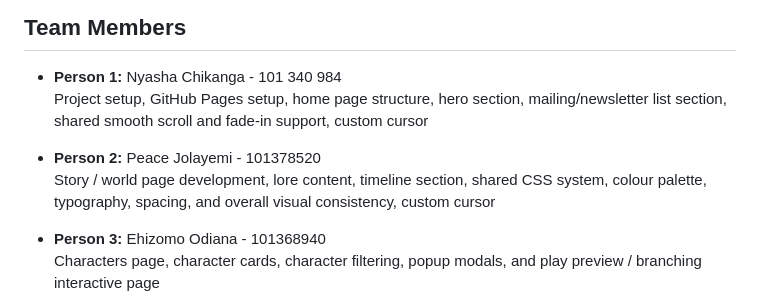
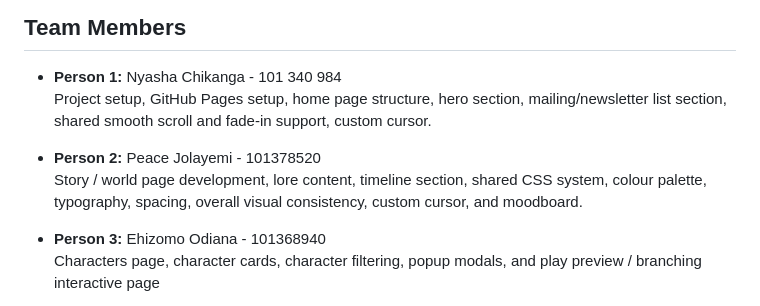
Before and after one commit to Gracicinya/ThisAdventure, a Markdown page: README.md, the part around the change. Drawn GitHub-style.

```diff
--- a/README.md
+++ b/README.md
@@ -10,10 +10,10 @@
 ## Team Members
 
 - **Person 1:** Nyasha Chikanga - 101 340 984
-  Project setup, GitHub Pages setup, home page structure, hero section, mailing/newsletter list section, shared smooth scroll and fade-in support, custom cursor
+  Project setup, GitHub Pages setup, home page structure, hero section, mailing/newsletter list section, shared smooth scroll and fade-in support, custom cursor.
 
 - **Person 2:** Peace Jolayemi - 101378520
-  Story / world page development, lore content, timeline section, shared CSS system, colour palette, typography, spacing, and overall visual consistency, custom cursor
+  Story / world page development, lore content, timeline section, shared CSS system, colour palette, typography, spacing, overall visual consistency, custom cursor, and moodboard.
 
 - **Person 3:** Ehizomo Odiana - 101368940
   Characters page, character cards, character filtering, popup modals, and play preview / branching interactive page
```
